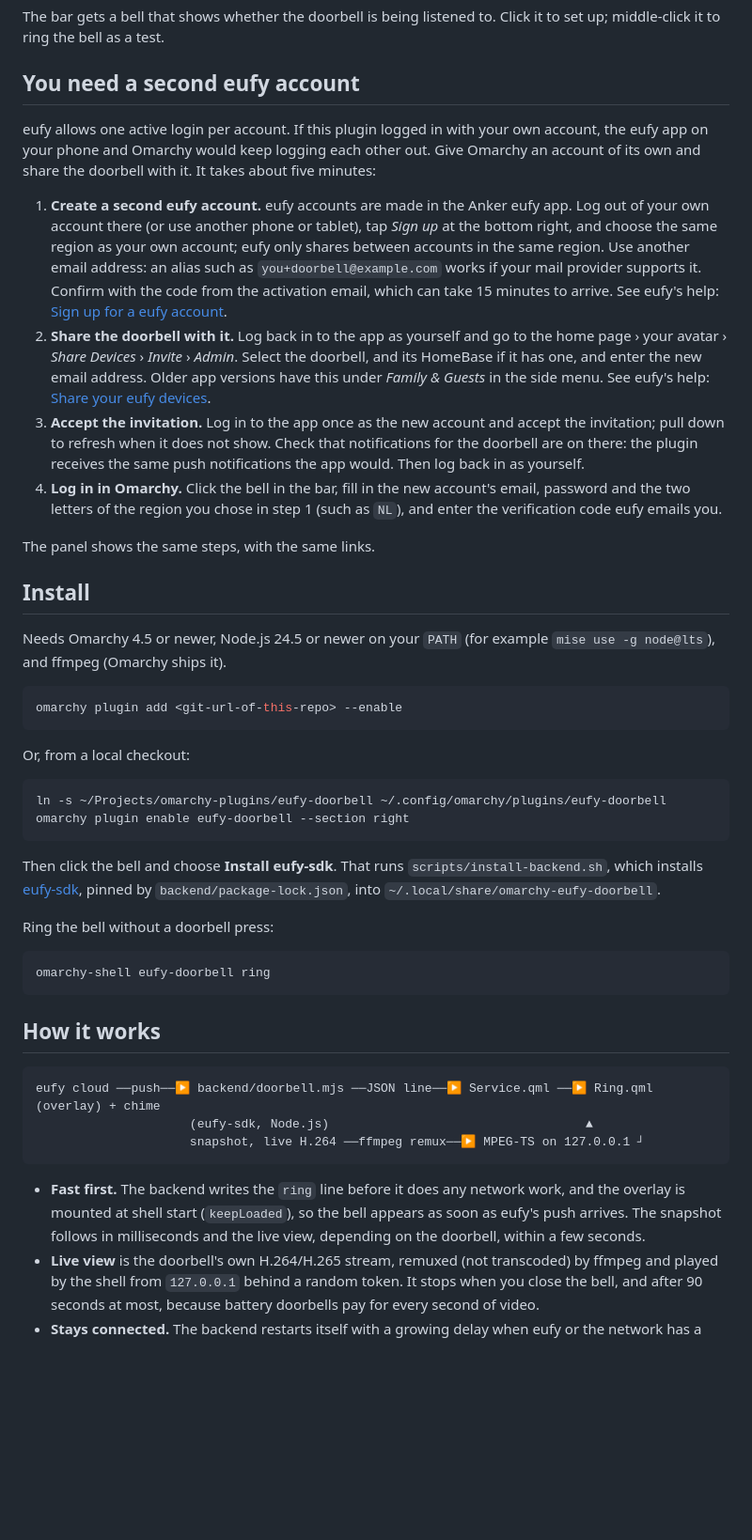
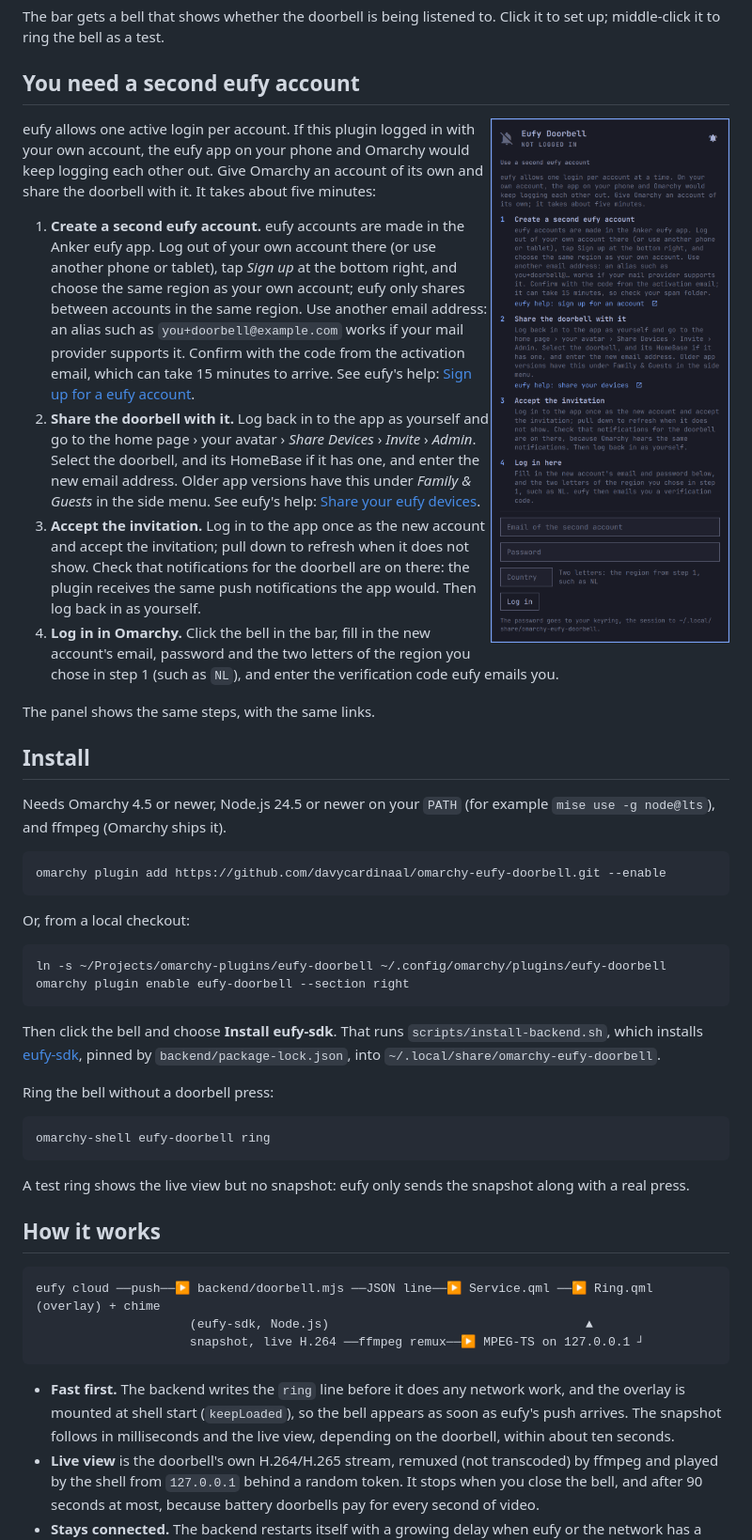
Before and after one commit to davycardinaal/omarchy-eufy-doorbell, a Markdown page: README.md, the part around one of its changes. Shown at 94% size. Rendered like a GitHub page; pictures changed too: screenshots/setup.png (added); blank space fills up the shorter version.

Commit message:
Add screenshots to the README
Show the ring overlay with a doorbell's view of a courier at the door,
and the setup panel with its steps and links to eufy's help.

The README also says a test ring has no snapshot, since eufy only
sends one with a real press, and that the live view takes about ten
seconds to appear, which is what the real doorbell does.

````diff
--- a/README.md
+++ b/README.md
@@ -5,6 +7,8 @@ Someone presses your eufy video doorbell, and a big ringing bell takes over your
 The bar gets a bell that shows whether the doorbell is being listened to. Click it to set up; middle-click it to ring the bell as a test.
 
 ## You need a second eufy account
+
+<img src="screenshots/setup.png" alt="The setup panel in the bar: four steps with links to eufy's help, and the login form" width="340" align="right">
 
 eufy allows one active login per account. If this plugin logged in with your own account, the eufy app on your phone and Omarchy would keep logging each other out. Give Omarchy an account of its own and share the doorbell with it. It takes about five minutes:
 
@@ -20,7 +24,7 @@ The panel shows the same steps, with the same links.
 Needs Omarchy 4.5 or newer, Node.js 24.5 or newer on your `PATH` (for example `mise use -g node@lts`), and ffmpeg (Omarchy ships it).
 
 ```bash
-omarchy plugin add <git-url-of-this-repo> --enable
+omarchy plugin add https://github.com/davycardinaal/omarchy-eufy-doorbell.git --enable
 ```
 
 Or, from a local checkout:
@@ -38,6 +42,8 @@ Ring the bell without a doorbell press:
 omarchy-shell eufy-doorbell ring
 ```
 
+A test ring shows the live view but no snapshot: eufy only sends the snapshot along with a real press.
+
 ## How it works
 
 ```
@@ -46,7 +52,7 @@ eufy cloud ──push──▶ backend/doorbell.mjs ──JSON line──▶ Ser
                      snapshot, live H.264 ──ffmpeg remux──▶ MPEG-TS on 127.0.0.1 ┘
 ```
 
-- **Fast first.** The backend writes the `ring` line before it does any network work, and the overlay is mounted at shell start (`keepLoaded`), so the bell appears as soon as eufy's push arrives. The snapshot follows in milliseconds and the live view, depending on the doorbell, within a few seconds.
+- **Fast first.** The backend writes the `ring` line before it does any network work, and the overlay is mounted at shell start (`keepLoaded`), so the bell appears as soon as eufy's push arrives. The snapshot follows in milliseconds and the live view, depending on the doorbell, within about ten seconds.
 - **Live view** is the doorbell's own H.264/H.265 stream, remuxed (not transcoded) by ffmpeg and played by the shell from `127.0.0.1` behind a random token. It stops when you close the bell, and after 90 seconds at most, because battery doorbells pay for every second of video.
 - **Stays connected.** The backend restarts itself with a growing delay when eufy or the network has a hiccup. When eufy needs you (a new verification code, a password), the bell in the bar shows a crossed-out bell and you get a notification.
 
````
Also changed, not shown: other parts of README.md (+2 -0 lines), 1 other file.
